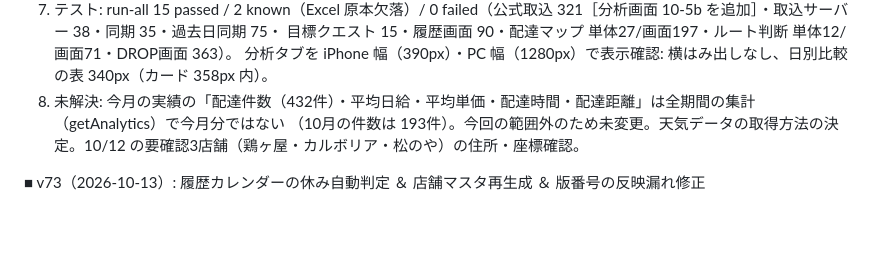
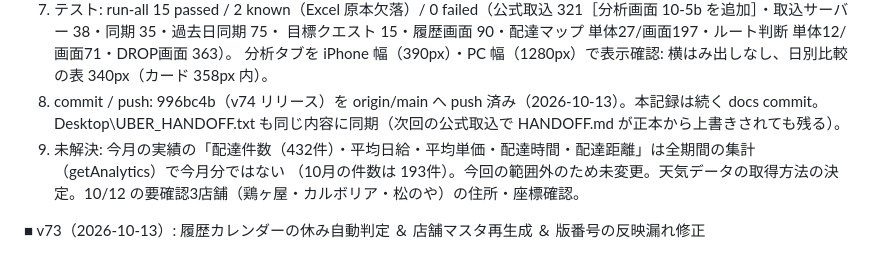
Before and after one commit to okachan1973-navi/uber-log, a Markdown page: HANDOFF.md, the part around the change. GitHub-like rendering; blank space fills up the shorter version.

Commit message:
docs(handoff): v74 の commit・push 結果を記録

```diff
--- a/HANDOFF.md
+++ b/HANDOFF.md
@@ -83,7 +83,9 @@ UBER_LOG 正本開発引継ぎドキュメント（MASTER HANDOFF）
   7. テスト: run-all 15 passed / 2 known（Excel 原本欠落）/ 0 failed（公式取込 321［分析画面 10-5b を追加］・取込サーバー 38・同期 35・過去日同期 75・
      目標クエスト 15・履歴画面 90・配達マップ 単体27/画面197・ルート判断 単体12/画面71・DROP画面 363）。
      分析タブを iPhone 幅（390px）・PC 幅（1280px）で表示確認: 横はみ出しなし、日別比較の表 340px（カード 358px 内）。
-  8. 未解決: 今月の実績の「配達件数（432件）・平均日給・平均単価・配達時間・配達距離」は全期間の集計（getAnalytics）で今月分ではない
+  8. commit / push: 996bc4b（v74 リリース）を origin/main へ push 済み（2026-10-13）。本記録は続く docs commit。
+     Desktop\UBER_HANDOFF.txt も同じ内容に同期（次回の公式取込で HANDOFF.md が正本から上書きされても残る）。
+  9. 未解決: 今月の実績の「配達件数（432件）・平均日給・平均単価・配達時間・配達距離」は全期間の集計（getAnalytics）で今月分ではない
      （10月の件数は 193件）。今回の範囲外のため未変更。天気データの取得方法の決定。10/12 の要確認3店舗（鶏ヶ屋・カルボリア・松のや）の住所・座標確認。
 
 ■ v73（2026-10-13）: 履歴カレンダーの休み自動判定 ＆ 店舗マスタ再生成 ＆ 版番号の反映漏れ修正
```
